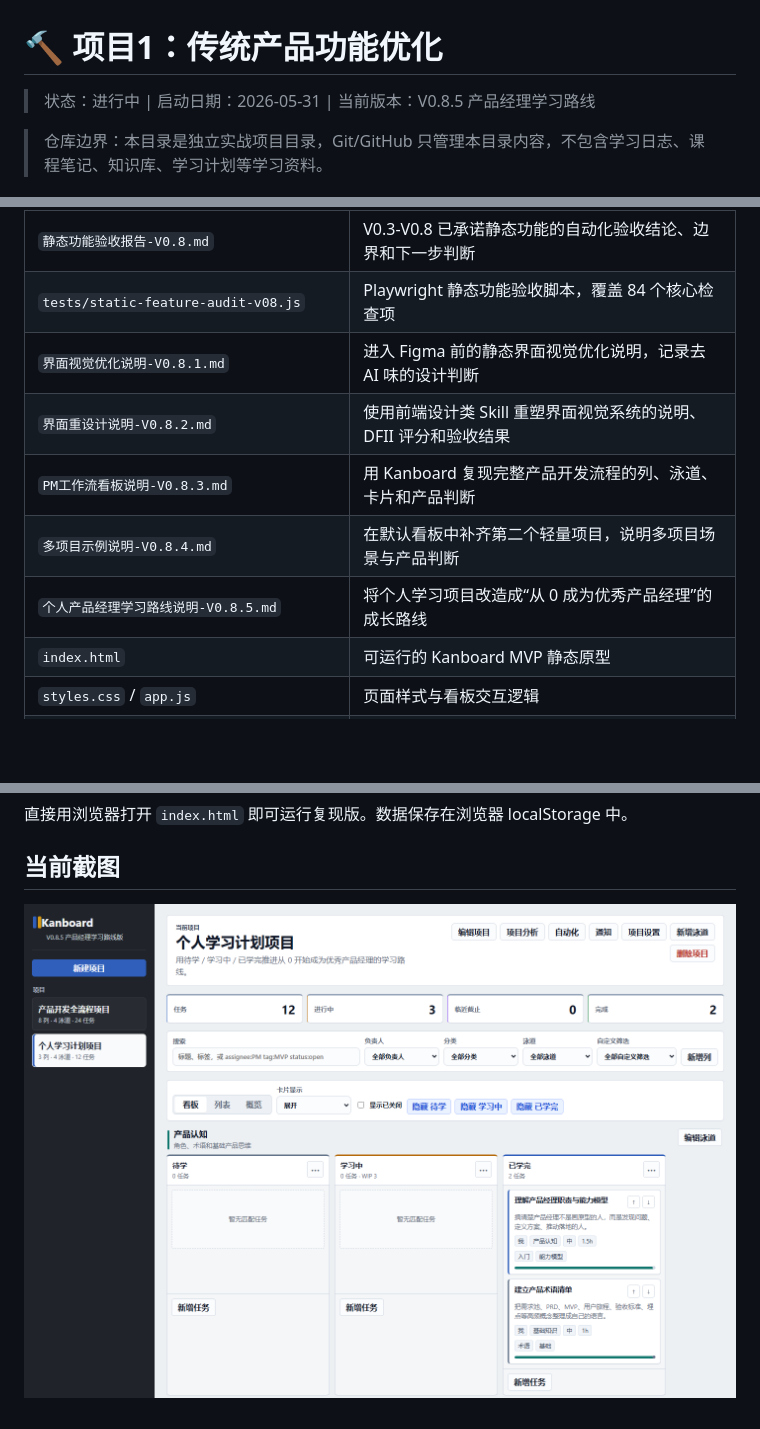
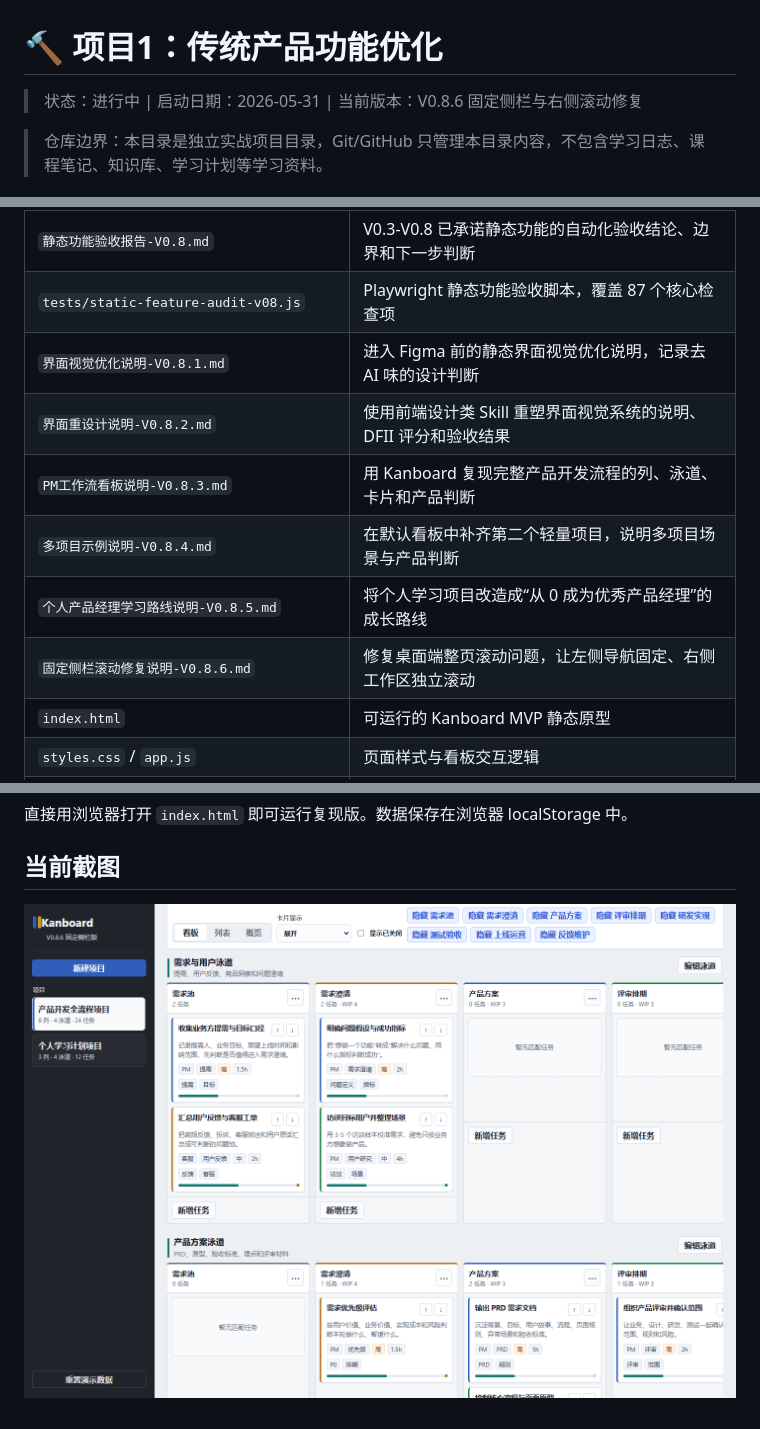
Before and after one commit to tangtongqing/kanboard-onboarding-optimization, a Markdown page: README.md, 3 parts joined by grey strips. Rendered like a GitHub page; pictures changed too: 设计图/kanboard-v0.8.6-fixed-sidebar-scroll.png (added); blank space fills up the shorter version.

Commit message:
fix: keep sidebar fixed during workspace scroll

```diff
--- a/README.md
+++ b/README.md
@@ -1,6 +1,6 @@
 # 🔨 项目1：传统产品功能优化
 
-> 状态：进行中 | 启动日期：2026-05-31 | 当前版本：V0.8.5 产品经理学习路线
+> 状态：进行中 | 启动日期：2026-05-31 | 当前版本：V0.8.6 固定侧栏与右侧滚动修复
 
 > 仓库边界：本目录是独立实战项目目录，Git/GitHub 只管理本目录内容，不包含学习日志、课程笔记、知识库、学习计划等学习资料。
 
@@ -63,12 +64,13 @@
 | `项目配置与协作补齐说明-V0.7.md` | 项目设置、成员角色、分类标签、自定义筛选和泳道配置说明 |
 | `分析时间与自动化补齐说明-V0.8.md` | 项目分析、时间跟踪、循环任务、自动化和通知中心说明 |
 | `静态功能验收报告-V0.8.md` | V0.3-V0.8 已承诺静态功能的自动化验收结论、边界和下一步判断 |
-| `tests/static-feature-audit-v08.js` | Playwright 静态功能验收脚本，覆盖 84 个核心检查项 |
+| `tests/static-feature-audit-v08.js` | Playwright 静态功能验收脚本，覆盖 87 个核心检查项 |
 | `界面视觉优化说明-V0.8.1.md` | 进入 Figma 前的静态界面视觉优化说明，记录去 AI 味的设计判断 |
 | `界面重设计说明-V0.8.2.md` | 使用前端设计类 Skill 重塑界面视觉系统的说明、DFII 评分和验收结果 |
 | `PM工作流看板说明-V0.8.3.md` | 用 Kanboard 复现完整产品开发流程的列、泳道、卡片和产品判断 |
 | `多项目示例说明-V0.8.4.md` | 在默认看板中补齐第二个轻量项目，说明多项目场景与产品判断 |
 | `个人产品经理学习路线说明-V0.8.5.md` | 将个人学习项目改造成“从 0 成为优秀产品经理”的成长路线 |
+| `固定侧栏滚动修复说明-V0.8.6.md` | 修复桌面端整页滚动问题，让左侧导航固定、右侧工作区独立滚动 |
 | `index.html` | 可运行的 Kanboard MVP 静态原型 |
 | `styles.css` / `app.js` | 页面样式与看板交互逻辑 |
 | `设计图/kanboard-mvp-v0.3.png` | V0.3 页面截图 |
@@ -120,4 +124,4 @@ Figma 高保真原型推迟到完整复现补齐之后。
 
 ## 当前截图
 
-![Kanboard 产品经理学习路线 V0.8.5](设计图/kanboard-v0.8.5-pm-learning-roadmap.png)
+![Kanboard 固定侧栏与右侧滚动 V0.8.6](设计图/kanboard-v0.8.6-fixed-sidebar-scroll.png)
```
Also changed, not shown: other parts of README.md (+3 -0 lines), 固定侧栏滚动修复说明-V0.8.6.md (added, +34 -0 lines), 版本记录.md (+26 -0 lines), 3 other files.
